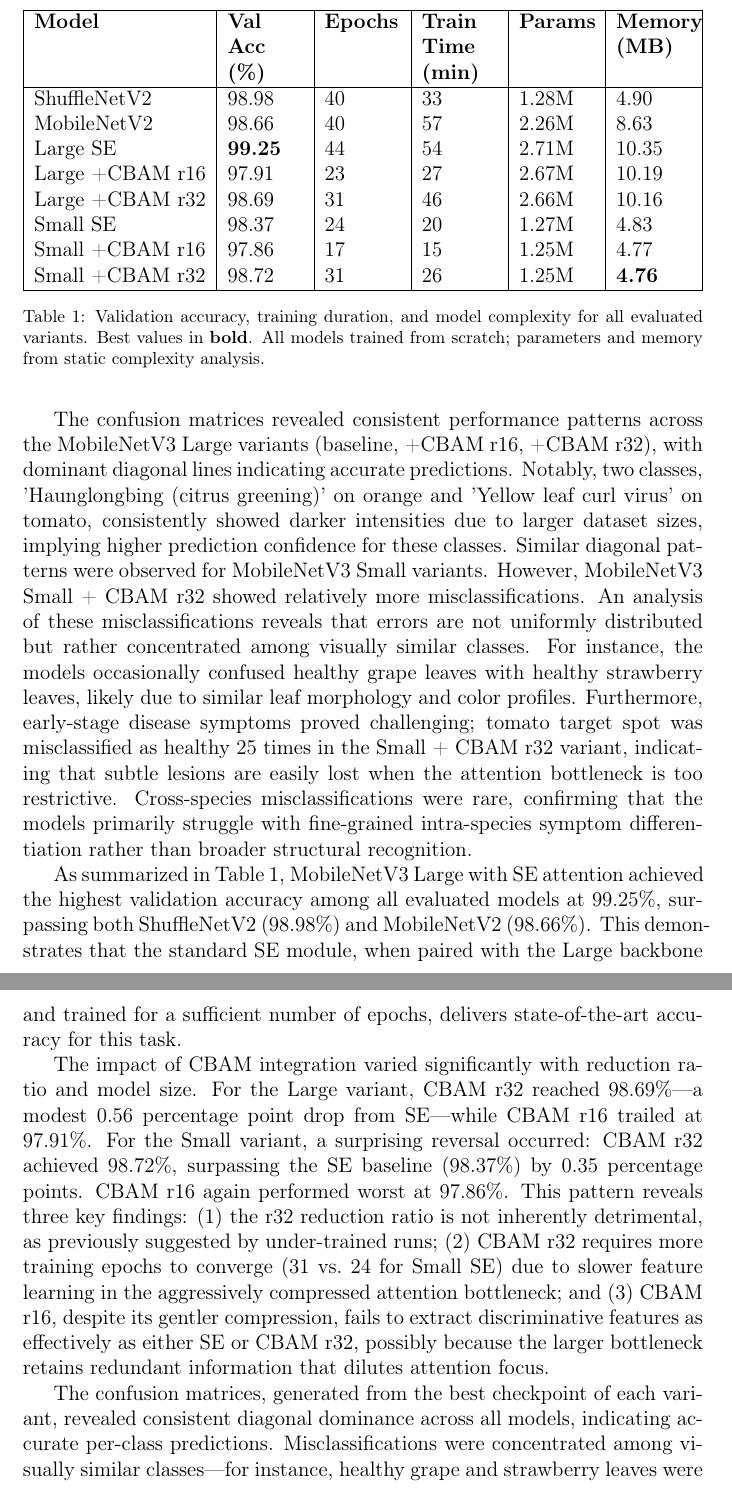
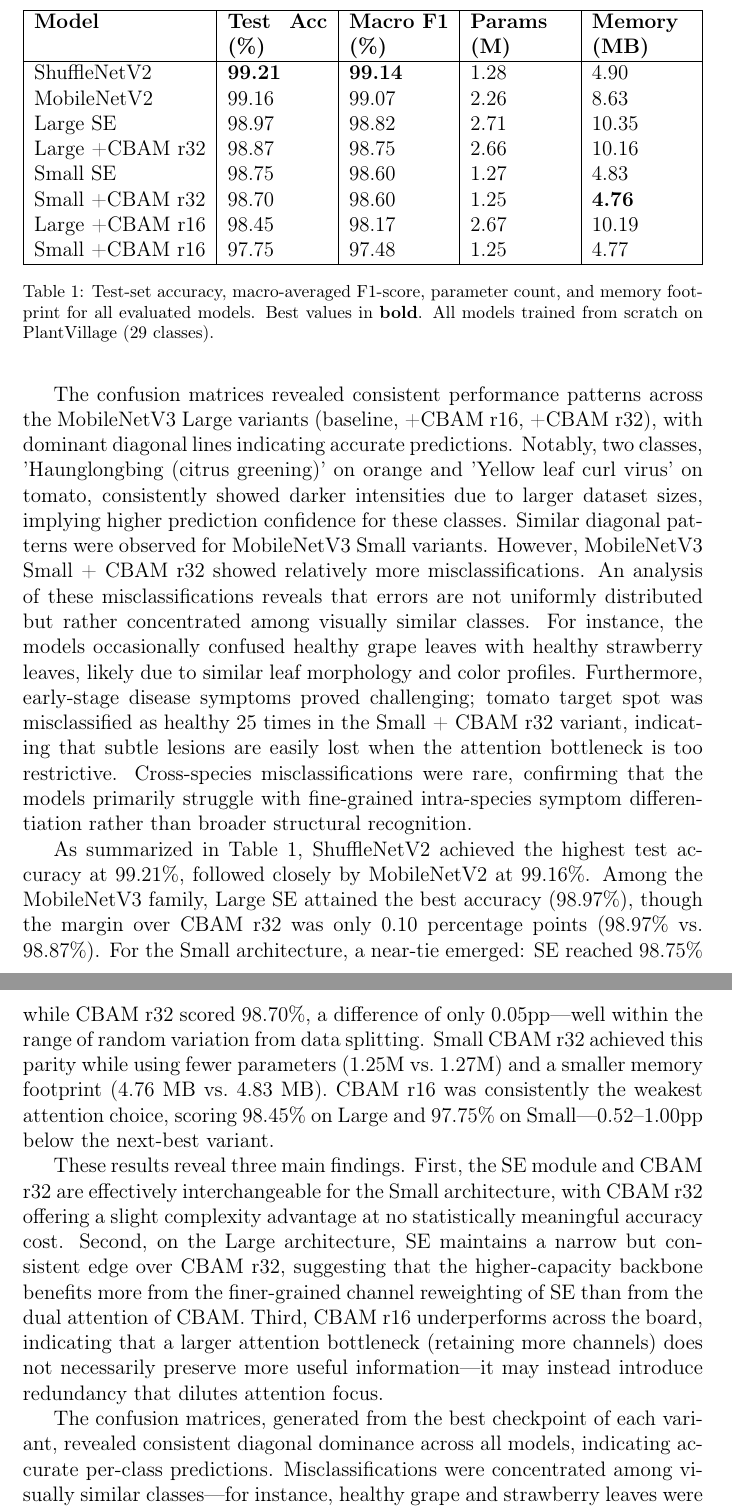
Before and after one commit to sundana/plant-diseases-paper, a LaTeX paper (main.tex): two parts of pages 13 and 14 of 23, joined at a grey line, cut so that both start at the same text. Compiled offline with pdfLaTeX.

```diff
--- a/main.tex
+++ b/main.tex
@@ -318,25 +318,25 @@
 \centering
     \begin{tabularx}{\textwidth}{ |l|X|X|X|X|X| }
      \hline
-     \textbf{Model} & \textbf{Val Acc (\%)} & \textbf{Epochs} & \textbf{Train Time (min)} & \textbf{Params} & \textbf{Memory (MB)} \\
+     \textbf{Model} & \textbf{Test Acc (\%)} & \textbf{Macro F1 (\%)} & \textbf{Params (M)} & \textbf{Memory (MB)} \\
      \hline
-     ShuffleNetV2 & 98.98 & 40 & 33 & 1.28M & 4.90 \\
-     MobileNetV2 & 98.66 & 40 & 57 & 2.26M & 8.63 \\
-     Large SE & \textbf{99.25} & 44 & 54 & 2.71M & 10.35 \\
-     Large +CBAM r16 & 97.91 & 23 & 27 & 2.67M & 10.19 \\
-     Large +CBAM r32 & 98.69 & 31 & 46 & 2.66M & 10.16 \\
-     Small SE & 98.37 & 24 & 20 & 1.27M & 4.83 \\
-     Small +CBAM r16 & 97.86 & 17 & 15 & 1.25M & 4.77 \\
-     Small +CBAM r32 & 98.72 & 31 & 26 & 1.25M & \textbf{4.76} \\
+     ShuffleNetV2 & \textbf{99.21} & \textbf{99.14} & 1.28 & 4.90 \\
+     MobileNetV2 & 99.16 & 99.07 & 2.26 & 8.63 \\
+     Large SE & 98.97 & 98.82 & 2.71 & 10.35 \\
+     Large +CBAM r32 & 98.87 & 98.75 & 2.66 & 10.16 \\
+     Small SE & 98.75 & 98.60 & 1.27 & 4.83 \\
+     Small +CBAM r32 & 98.70 & 98.60 & 1.25 & \textbf{4.76} \\
+     Large +CBAM r16 & 98.45 & 98.17 & 2.67 & 10.19 \\
+     Small +CBAM r16 & 97.75 & 97.48 & 1.25 & 4.77 \\
      \hline
     \end{tabularx}
-    \caption{Validation accuracy, training duration, and model complexity for all evaluated variants. Best values in \textbf{bold}. All models trained from scratch; parameters and memory from static complexity analysis.}
+    \caption{Test-set accuracy, macro-averaged F1-score, parameter count, and memory footprint for all evaluated models. Best values in \textbf{bold}. All models trained from scratch on PlantVillage (29 classes).}
     \label{tab:performance-result}
 \end{table}
 
-As summarized in Table \ref{tab:performance-result}, MobileNetV3 Large with SE attention achieved the highest validation accuracy among all evaluated models at 99.25\%, surpassing both ShuffleNetV2 (98.98\%) and MobileNetV2 (98.66\%). This demonstrates that the standard SE module, when paired with the Large backbone and trained for a sufficient number of epochs, delivers state-of-the-art accuracy for this task.
+As summarized in Table \ref{tab:performance-result}, ShuffleNetV2 achieved the highest test accuracy at 99.21\%, followed closely by MobileNetV2 at 99.16\%. Among the MobileNetV3 family, Large SE attained the best accuracy (98.97\%), though the margin over CBAM r32 was only 0.10 percentage points (98.97\% vs.\ 98.87\%). For the Small architecture, a near-tie emerged: SE reached 98.75\% while CBAM r32 scored 98.70\%, a difference of only 0.05pp—well within the range of random variation from data splitting. Small CBAM r32 achieved this parity while using fewer parameters (1.25M vs.\ 1.27M) and a smaller memory footprint (4.76 MB vs.\ 4.83 MB). CBAM r16 was consistently the weakest attention choice, scoring 98.45\% on Large and 97.75\% on Small—0.52--1.00pp below the next-best variant.
 
-The impact of CBAM integration varied significantly with reduction ratio and model size. For the Large variant, CBAM r32 reached 98.69\%—a modest 0.56 percentage point drop from SE—while CBAM r16 trailed at 97.91\%. For the Small variant, a surprising reversal occurred: CBAM r32 achieved 98.72\%, surpassing the SE baseline (98.37\%) by 0.35 percentage points. CBAM r16 again performed worst at 97.86\%. This pattern reveals three key findings: (1) the r32 reduction ratio is not inherently detrimental, as previously suggested by under-trained runs; (2) CBAM r32 requires more training epochs to converge (31 vs.\ 24 for Small SE) due to slower feature learning in the aggressively compressed attention bottleneck; and (3) CBAM r16, despite its gentler compression, fails to extract discriminative features as effectively as either SE or CBAM r32, possibly because the larger bottleneck retains redundant information that dilutes attention focus.
+These results reveal three main findings. First, the SE module and CBAM r32 are effectively interchangeable for the Small architecture, with CBAM r32 offering a slight complexity advantage at no statistically meaningful accuracy cost. Second, on the Large architecture, SE maintains a narrow but consistent edge over CBAM r32, suggesting that the higher-capacity backbone benefits more from the finer-grained channel reweighting of SE than from the dual attention of CBAM. Third, CBAM r16 underperforms across the board, indicating that a larger attention bottleneck (retaining more channels) does not necessarily preserve more useful information—it may instead introduce redundancy that dilutes attention focus.
 
 The confusion matrices, generated from the best checkpoint of each variant, revealed consistent diagonal dominance across all models, indicating accurate per-class predictions. Misclassifications were concentrated among visually similar classes—for instance, healthy grape and strawberry leaves were occasionally confused due to comparable morphology and coloration. Early-stage disease symptoms, such as tomato target spot lesions, proved challenging across all variants, with the CBAM r16 models showing the highest rate of such errors, consistent with their lower overall accuracy. Cross-species misclassifications were rare, confirming that the models primarily struggle with fine-grained intra-species symptom differentiation rather than broader class-level recognition.
 
```
Also changed, not shown: main.tex (18 more changed lines).
